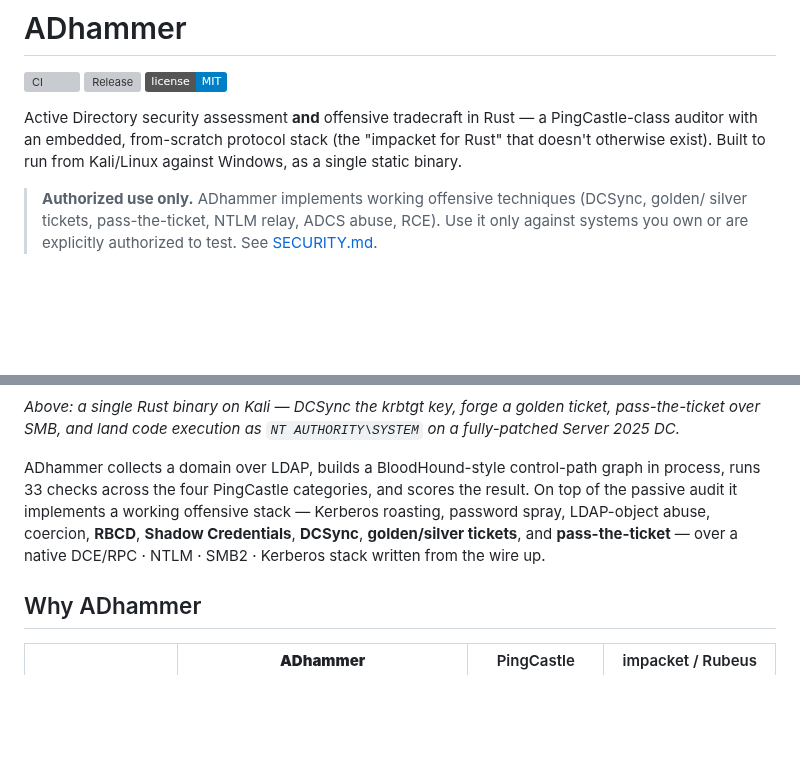
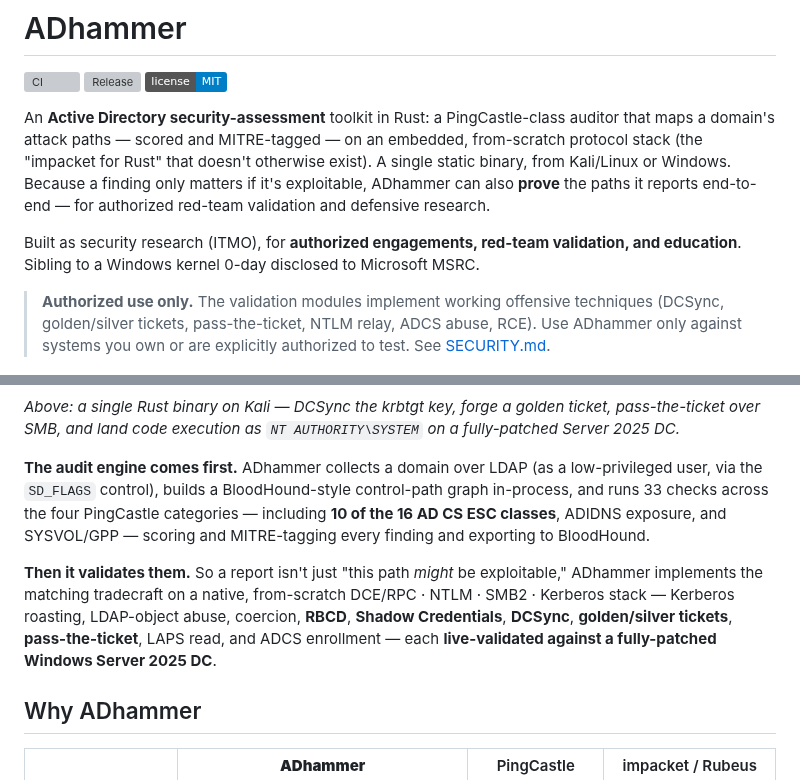
Before and after one commit to icedracon/adhammer, a Markdown page: README.md, 2 parts joined by grey strips. GitHub-like rendering; badges without logos; blank space fills up the shorter version; grey boxes are pictures that could not be loaded.

Commit message:
docs: reframe README defensive-first (audit engine leads, offense = validation)
Lead with the PingCastle-class audit engine (33 checks, 10/16 ESC, control-
path graph, MITRE, BloodHound export) and present the offensive stack as
end-to-end validation of the findings, for authorized red-team + research.
Adds the research/authorized-use context (ITMO; MSRC 0-day sibling). Nothing
removed — the authorized-use banner and full capability list stay.

```diff
--- a/README.md
+++ b/README.md
@@ -4,24 +4,34 @@
 [![Release](https://img.shields.io/github/v/release/icedracon/adhammer?sort=semver)](https://github.com/icedracon/adhammer/releases)
 [![License: MIT](https://img.shields.io/badge/license-MIT-blue.svg)](LICENSE)
 
-Active Directory security assessment **and** offensive tradecraft in Rust — a PingCastle-class
-auditor with an embedded, from-scratch protocol stack (the "impacket for Rust" that doesn't
-otherwise exist). Built to run from Kali/Linux against Windows, as a single static binary.
+An **Active Directory security-assessment** toolkit in Rust: a PingCastle-class auditor that maps
+a domain's attack paths — scored and MITRE-tagged — on an embedded, from-scratch protocol stack
+(the "impacket for Rust" that doesn't otherwise exist). A single static binary, from Kali/Linux
+or Windows. Because a finding only matters if it's exploitable, ADhammer can also **prove** the
+paths it reports end-to-end — for authorized red-team validation and defensive research.
 
-> **Authorized use only.** ADhammer implements working offensive techniques (DCSync, golden/
-> silver tickets, pass-the-ticket, NTLM relay, ADCS abuse, RCE). Use it only against systems you
-> own or are explicitly authorized to test. See [SECURITY.md](SECURITY.md).
+Built as security research (ITMO), for **authorized engagements, red-team validation, and
+education**. Sibling to a Windows kernel 0-day disclosed to Microsoft MSRC.
+
+> **Authorized use only.** The validation modules implement working offensive techniques (DCSync,
+> golden/silver tickets, pass-the-ticket, NTLM relay, ADCS abuse, RCE). Use ADhammer only against
+> systems you own or are explicitly authorized to test. See [SECURITY.md](SECURITY.md).
 
 ![ADhammer demo: DCSync → forge golden ticket → pass-the-ticket over SMB → SYSTEM, run from Kali Linux against a fully-patched Windows Server 2025 DC](docs/demo.gif)
 
 *Above: a single Rust binary on Kali — DCSync the krbtgt key, forge a golden ticket, pass-the-ticket over SMB, and land code execution as `NT AUTHORITY\SYSTEM` on a fully-patched Server 2025 DC.*
 
-ADhammer collects a domain over LDAP, builds a BloodHound-style control-path graph in process,
-runs 33 checks across the four PingCastle categories, and scores the result. On top of the
-passive audit it implements a working offensive stack — Kerberos roasting, password spray,
-LDAP-object abuse, coercion, **RBCD**, **Shadow Credentials**, **DCSync**, **golden/silver
-tickets**, and **pass-the-ticket** — over a native DCE/RPC · NTLM · SMB2 · Kerberos stack
-written from the wire up.
+**The audit engine comes first.** ADhammer collects a domain over LDAP (as a low-privileged user,
+via the `SD_FLAGS` control), builds a BloodHound-style control-path graph in-process, and runs 33
+checks across the four PingCastle categories — including **10 of the 16 AD CS ESC classes**,
+ADIDNS exposure, and SYSVOL/GPP — scoring and MITRE-tagging every finding and exporting to
+BloodHound.
+
+**Then it validates them.** So a report isn't just "this path *might* be exploitable," ADhammer
+implements the matching tradecraft on a native, from-scratch DCE/RPC · NTLM · SMB2 · Kerberos
+stack — Kerberos roasting, LDAP-object abuse, coercion, **RBCD**, **Shadow Credentials**,
+**DCSync**, **golden/silver tickets**, **pass-the-ticket**, LAPS read, and ADCS enrollment —
+each **live-validated against a fully-patched Windows Server 2025 DC**.
 
 ## Why ADhammer
 
```
